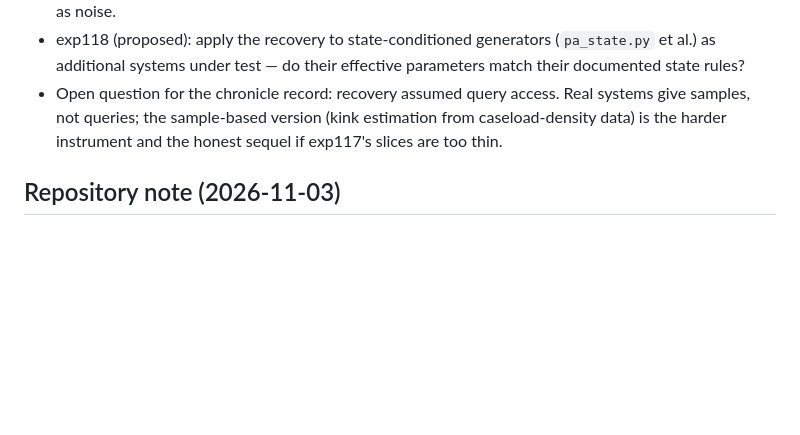
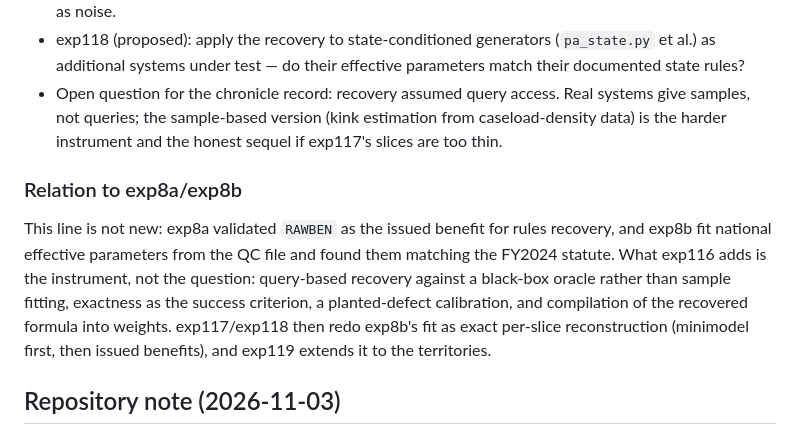
Before and after one commit to ctrimm/snap-qc-per-experiments, a Markdown page: experiments/exp116_formula_recovery.md, the part around the change. Rendered like a GitHub page; blank space fills up the shorter version.

```diff
--- a/experiments/exp116_formula_recovery.md
+++ b/experiments/exp116_formula_recovery.md
@@ -156,6 +156,18 @@ where that shows.
   (kink estimation from caseload-density data) is the harder instrument
   and the honest sequel if exp117's slices are too thin.
 
+### Relation to exp8a/exp8b
+
+This line is not new: exp8a validated `RAWBEN` as the issued benefit
+for rules recovery, and exp8b fit national effective parameters from
+the QC file and found them matching the FY2024 statute. What exp116
+adds is the instrument, not the question: query-based recovery
+against a black-box oracle rather than sample fitting, exactness as
+the success criterion, a planted-defect calibration, and compilation
+of the recovered formula into weights. exp117/exp118 then redo
+exp8b's fit as exact per-slice reconstruction (minimodel first, then
+issued benefits), and exp119 extends it to the territories.
+
 ## Repository note (2026-11-03)
 
 This experiment lives in two repositories: **ctrimm/snap-qc-per-experiments**
```
Also changed, not shown: README.md (+5 -0 lines), experiments/exp117_real_slice_recovery.md (+8 -0 lines).
